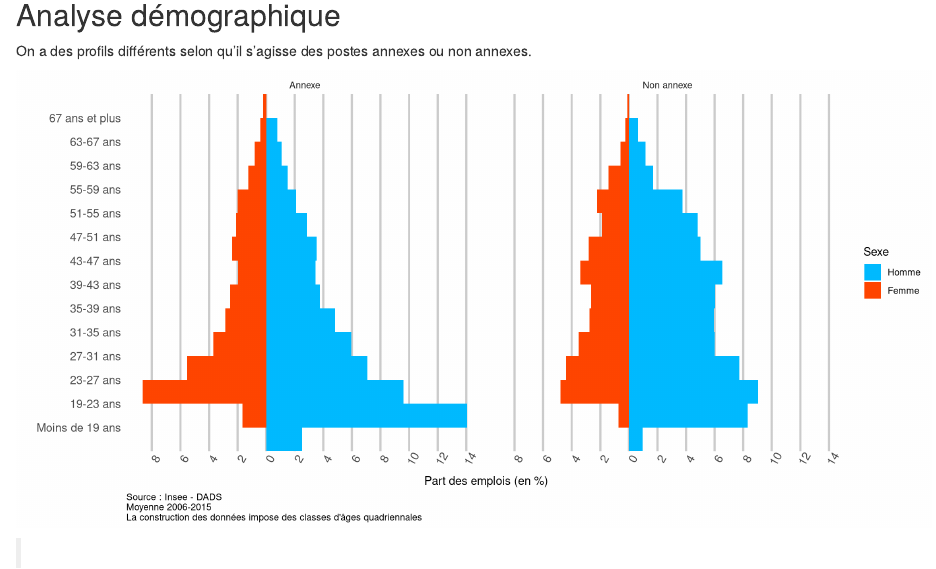
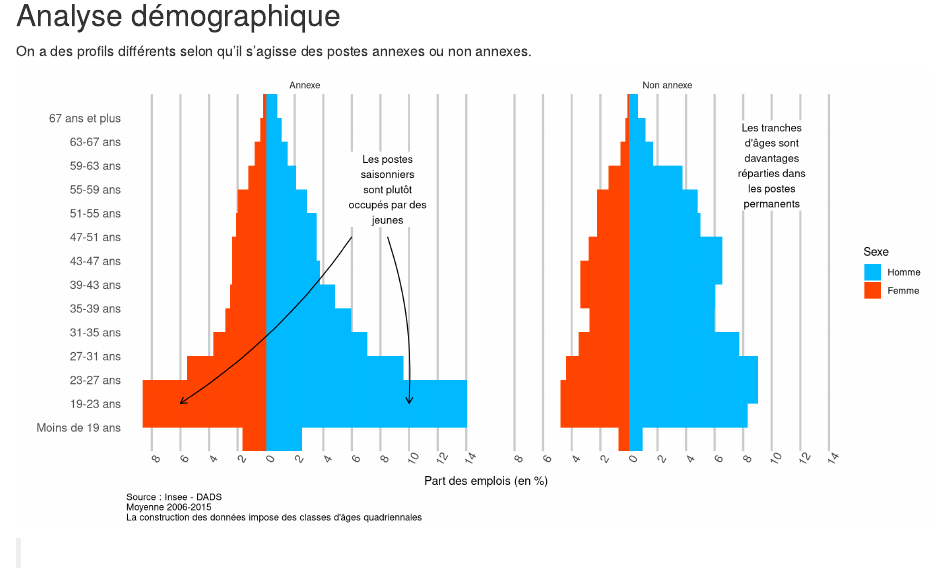
Before and after one commit to tvroylandt/vendanges, an R Markdown document (R/analyse_vendanges.Rmd): the page in a window 1100 px wide, from 1840 px down. Rendered offline with R 4.5, knitr and Pandoc, with nearby package versions; some code elsewhere in the file could not run offline.

Commit message:
MAJ commentaire pyramide

```diff
--- a/R/analyse_vendanges.Rmd
+++ b/R/analyse_vendanges.Rmd
@@ -414,25 +414,70 @@ dads_demo_comparaison <- dads_demo %>%
   count() %>%
   mutate(n = n * 12) %>%
   group_by(filtre_poste) %>%
-  mutate(part_n = n / sum(n) * 100,
-         part_n = if_else(SEXE == "Femme", -part_n, part_n)) %>%
+  mutate(part_n = n / sum(n) * 100) %>%
   filter(AGE_TR != "00" & !is.na(AGE_TR)) %>%
   ungroup()
 
+# Commentaire
+com_label <- tibble(x = c("55-59 ans", "59-63 ans"),
+                    y = c(8.5, 10),
+                    label = c("Les postes saisonniers sont plutôt occupés par des jeunes",
+                    "Les tranches d'âges sont davantages réparties dans les postes permanents"),
+                    filtre_poste = c("Annexe", "Non annexe"))
+
+com_fleche <- tibble(x = "47-51 ans",
+                     xend = "19-23 ans",
+                     y = c(6, 8.5),
+                     yend =c(-6, 10),
+                     filtre_poste = "Annexe")
+
 # Fusion
-dads_demo_comparaison %>%
-  ggplot(aes(x = AGE_TR, fill = SEXE, y = part_n)) +
-  geom_bar(
+ggplot() +
+  geom_bar(data = filter(dads_demo_comparaison, SEXE == "Homme") ,
+    aes(x = AGE_TR, fill = SEXE, y = part_n),
     stat = "identity",
     position = "dodge",
     width = 2
   ) +
+  geom_bar(data = filter(dads_demo_comparaison, SEXE == "Femme") ,
+    aes(x = AGE_TR, fill = SEXE, y = -part_n),
+    stat = "identity",
+    position = "dodge",
+    width = 2
+  ) +
+  geom_label(
+    data = com_label,
+    aes(
+      x = x,
+      y = y,
+      label = str_wrap(label, 15)
+    ),
+    size = 3.5,
+    label.size = NA
+  ) +
+  geom_curve(
+    data = com_fleche,
+    aes(
+      x = x,
+      y = y,
+      xend = xend,
+      yend = yend
+    ),
+    size = 0.5,
+    curvature = -0.1,
+    arrow = arrow(length = unit(0.02, "npc"),
+                  type = "open")
+  ) +
   scale_x_discrete("") +
-  scale_y_continuous(name = "Part des emplois (en %)",
-                     breaks = seq(-12, 14, 2),
-                     labels = paste0(as.character(c(seq(12, 0, -2), seq(2, 14, 2))))) +
+  scale_y_continuous(
+    name = "Part des emplois (en %)",
+    breaks = seq(-12, 14, 2),
+    labels = paste0(as.character(c(
+      seq(12, 0,-2), seq(2, 14, 2)
+    )))
+  ) +
   scale_fill_manual("Sexe",
-                    values = c("#00baff", "#ff4500")) +
+                    values = c("Homme" = "#00baff", "Femme" = "#ff4500")) +
   coord_flip() +
   facet_grid(cols = vars(filtre_poste)) +
   labs(caption = "Source : Insee - DADS \nMoyenne 2006-2015 \nLa construction des données impose des classes d'âges quadriennales") +
```
Also changed, not shown: R/analyse_vendanges.html, R/analyse_vendanges_files/figure-html/saisonnalite_annee-1.png (deleted), R/analyse_vendanges_files/figure-html/saisonnalite_poste-1.png (deleted).
